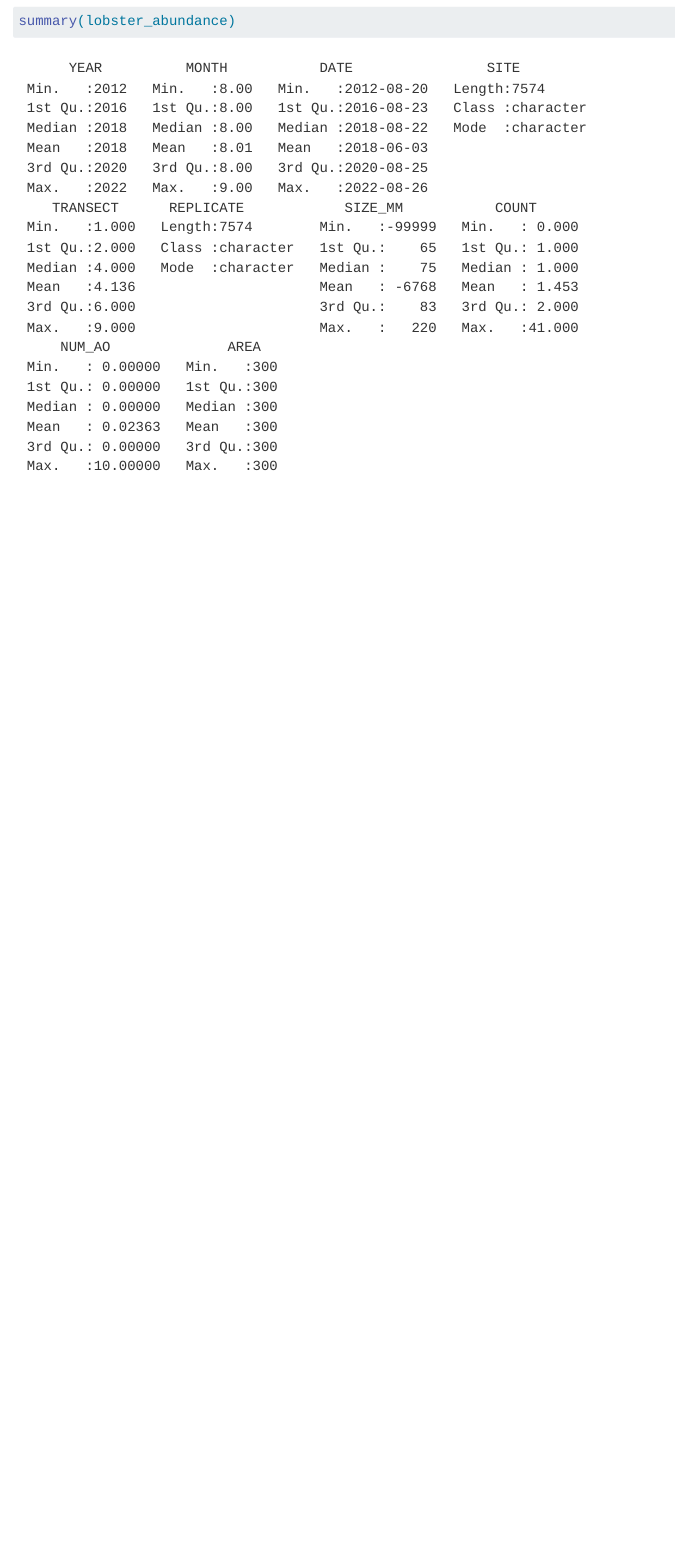
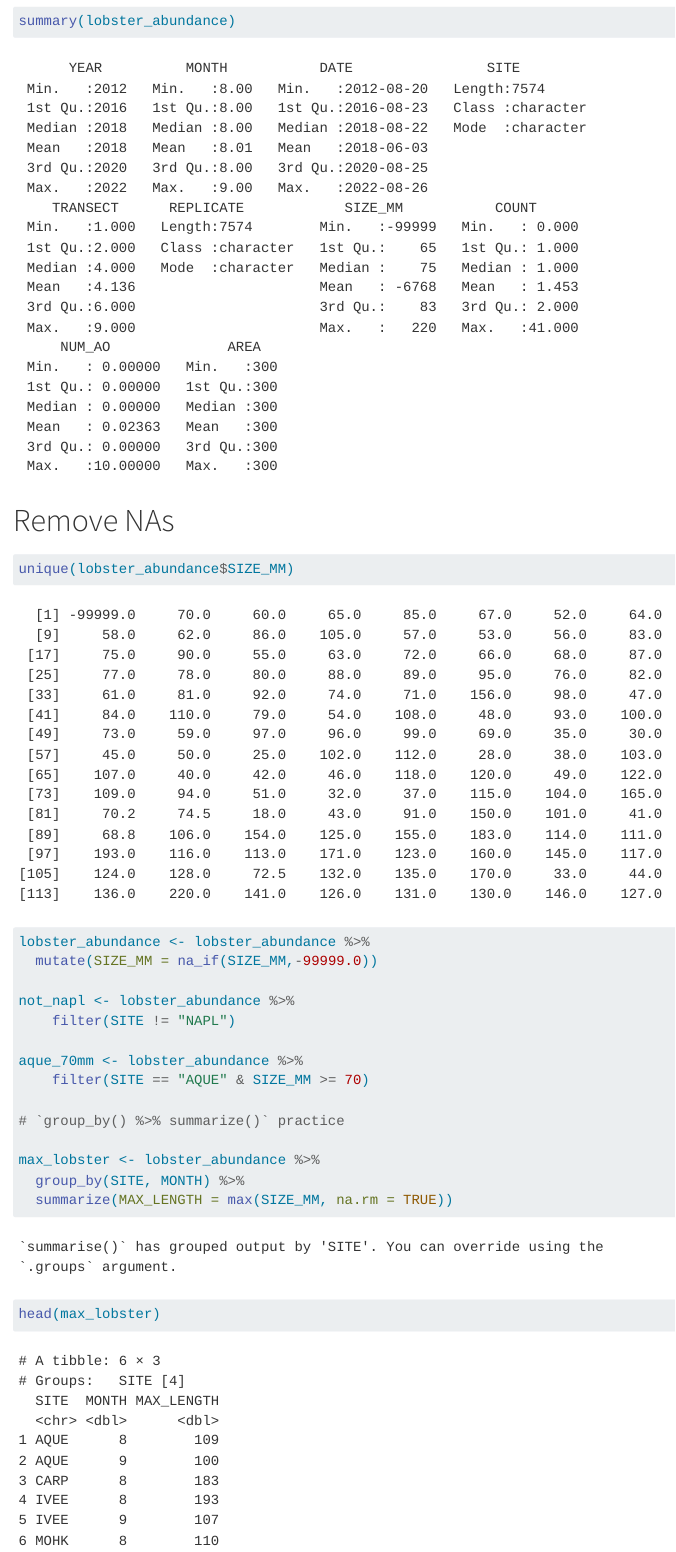
Before and after one commit to bwainwri/brooke-gretchen, a Quarto document (analysis/owner-analysis.qmd): the page in a window 1100 px wide, from 800 px down. Rendered offline with R 4.5, knitr and Pandoc in place of Quarto, with nearby package versions.

Commit message:
Filtering and cleaning data

````diff
--- a/analysis/owner-analysis.qmd
+++ b/analysis/owner-analysis.qmd
@@ -27,3 +27,24 @@ colnames(lobster_abundance)
 glimpse(lobster_abundance)
 summary(lobster_abundance)
 ```
+
+# Remove NAs
+```{r}
+unique(lobster_abundance$SIZE_MM)
+
+lobster_abundance <- lobster_abundance %>%
+  mutate(SIZE_MM = na_if(SIZE_MM,-99999.0))
+
+not_napl <- lobster_abundance %>%
+    filter(SITE != "NAPL")
+
+aque_70mm <- lobster_abundance %>%
+    filter(SITE == "AQUE" & SIZE_MM >= 70)
+
+# `group_by() %>% summarize()` practice
+
+max_lobster <- lobster_abundance %>%
+  group_by(SITE, MONTH) %>%
+  summarize(MAX_LENGTH = max(SIZE_MM, na.rm = TRUE))
+head(max_lobster)
+```
````
